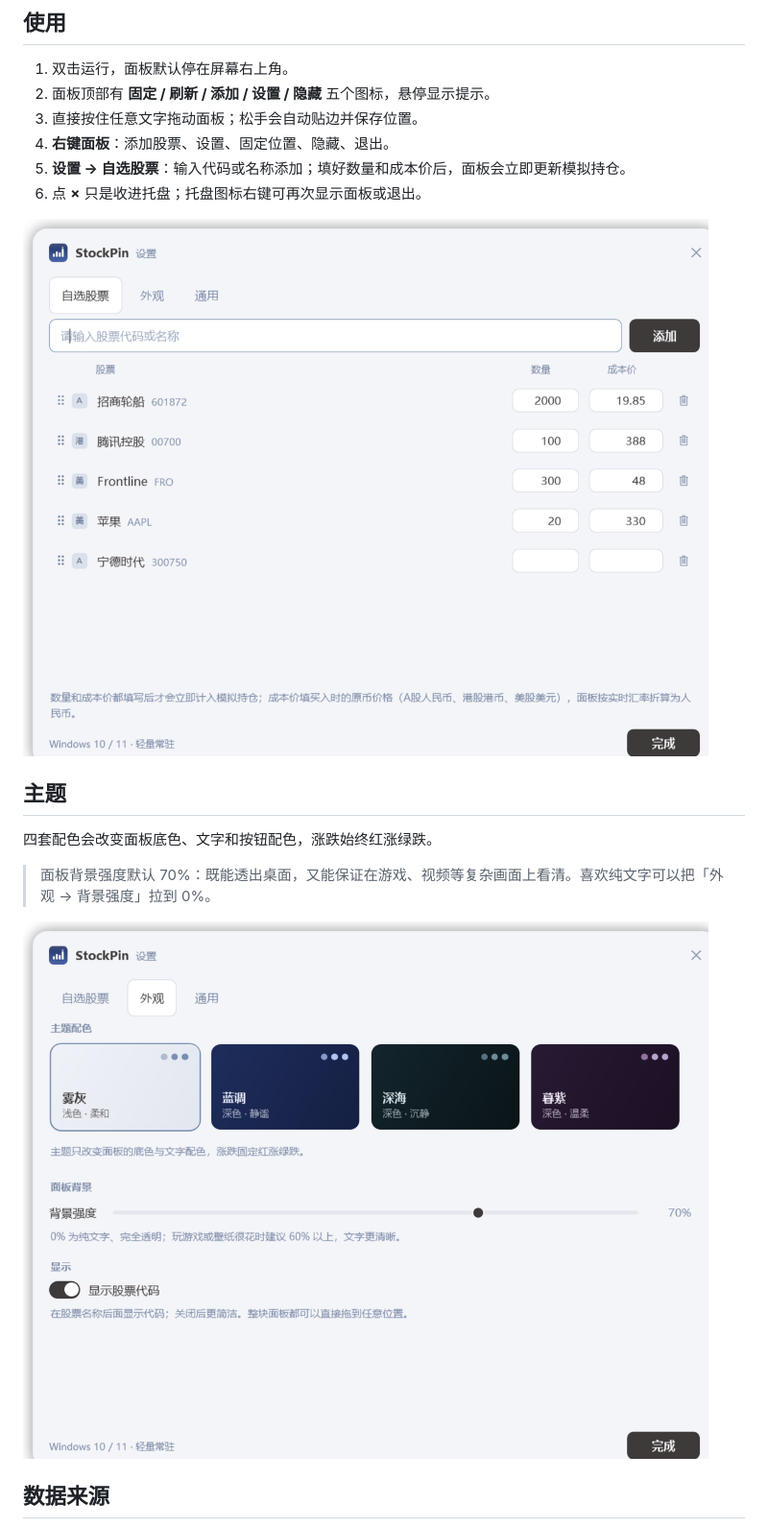
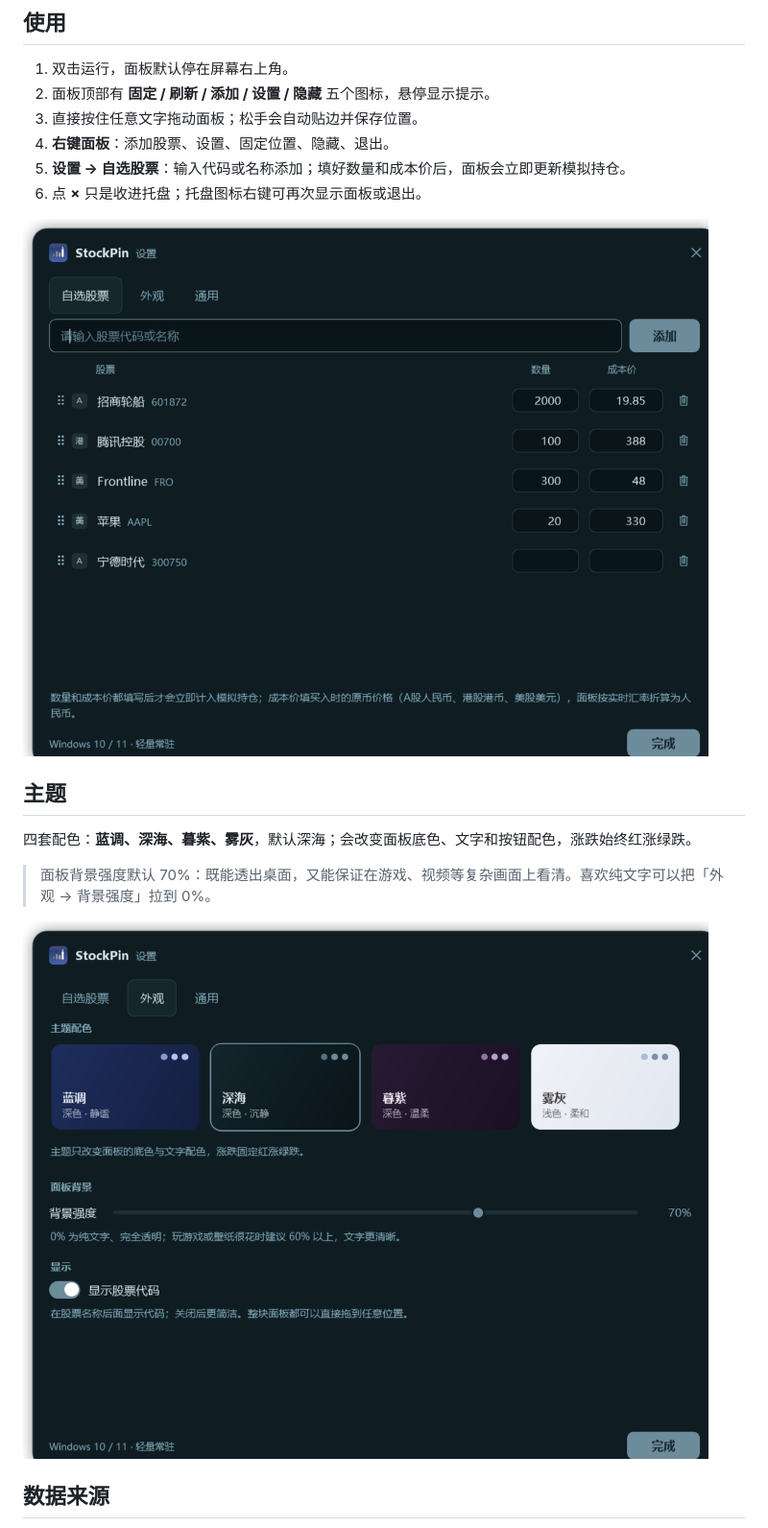
Before and after one commit to AchooLuv/StockPin, a Markdown page: README.md, the part around one of its changes. Shown at 96% size. Rendered like a GitHub page; pictures changed too: docs/appearance.png, docs/settings.png.

```diff
--- a/README.md
+++ b/README.md
@@ -49,7 +49,7 @@
 
 ## 主题
 
-四套配色会改变面板底色、文字和按钮配色，涨跌始终红涨绿跌。
+四套配色：**蓝调、深海、暮紫、雾灰**，默认深海；会改变面板底色、文字和按钮配色，涨跌始终红涨绿跌。
 
 > 面板背景强度默认 70%：既能透出桌面，又能保证在游戏、视频等复杂画面上看清。喜欢纯文字可以把「外观 → 背景强度」拉到 0%。
 
```
Also changed, not shown: other parts of README.md (+1 -1 lines), docs/hero.png, 6 other files.
